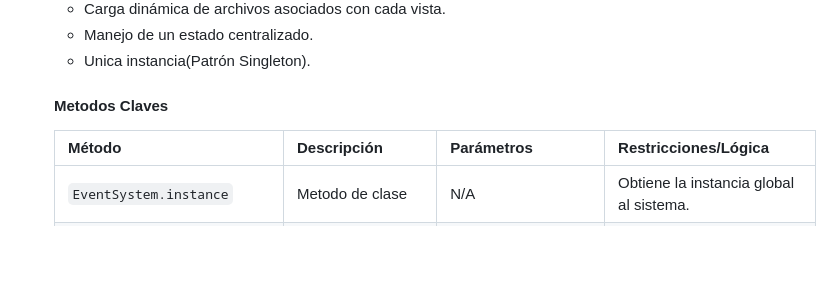
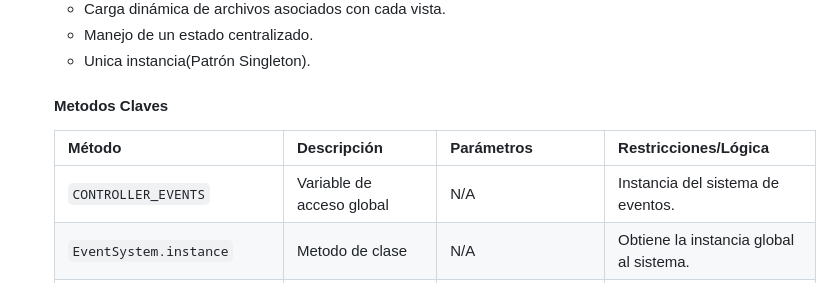
Before and after one commit to DavidMontano1997/MessengerService.app, a Markdown page: docs/Event_system.md, the part around the change. Rendered like a GitHub page; blank space fills up the shorter version.

Commit message:
Documentando la variable de acceso global al sistema de eventos

```diff
--- a/docs/Event_system.md
+++ b/docs/Event_system.md
@@ -23,6 +23,7 @@ Esta conformado por los siguientes modulos:
 
     | **Método**               | **Descripción**                                                                                                                                          | **Parámetros**                                                                                                                                                                                                                           | **Restricciones/Lógica**                                                                                                      |
     |--------------------------|----------------------------------------------------------------------------------------------------------------------------------------------------------|------------------------------------------------------------------------------------------------------------------------------------------------------------------------------------------------------------------------------------------|-------------------------------------------------------------------------------------------------------------------------------|
+    | `CONTROLLER_EVENTS` | Variable de acceso global  | N/A | Instancia del sistema de eventos. |
     | `EventSystem.instance` | Metodo de clase | N/A | Obtiene la instancia global al sistema.
     | `registerEvent(eventName, configuration)` | Registra un evento.                                                                                                                                       | - `eventName` (string): Nombre del evento.<br>- `configuration` (object):<br> &nbsp;&nbsp;&nbsp;&nbsp;- `view` (string): Categoría o vista a la que pertenece el evento.<br> &nbsp;&nbsp;&nbsp;&nbsp;- `service` (function): Función a ejecutar. | - `eventName` y `view` deben ser strings alfabéticos en minúsculas  y sin espacios.<br>- No se permiten eventos duplicados.                              |
     | `emitEvents(eventName, infoEvent)`         | Ejecuta un evento.                                                                                                                                       | - `eventName` (string): Nombre del evento.<br>- `infoEvent` (object):<br> &nbsp;&nbsp;&nbsp;&nbsp;- `view` (string): Vista o categoría del evento.<br> &nbsp;&nbsp;&nbsp;&nbsp;- `data` (any): Datos opcionales para el evento.<br> &nbsp;&nbsp;&nbsp;&nbsp;- `context` (object): Contexto para `this`, en caso de ser necesario. | - `eventName` y `view` deben ser strings alfabéticos en minúsculas  y sin espacios.<br>- No se permiten eventos duplicados.                                                                                                             |
```
